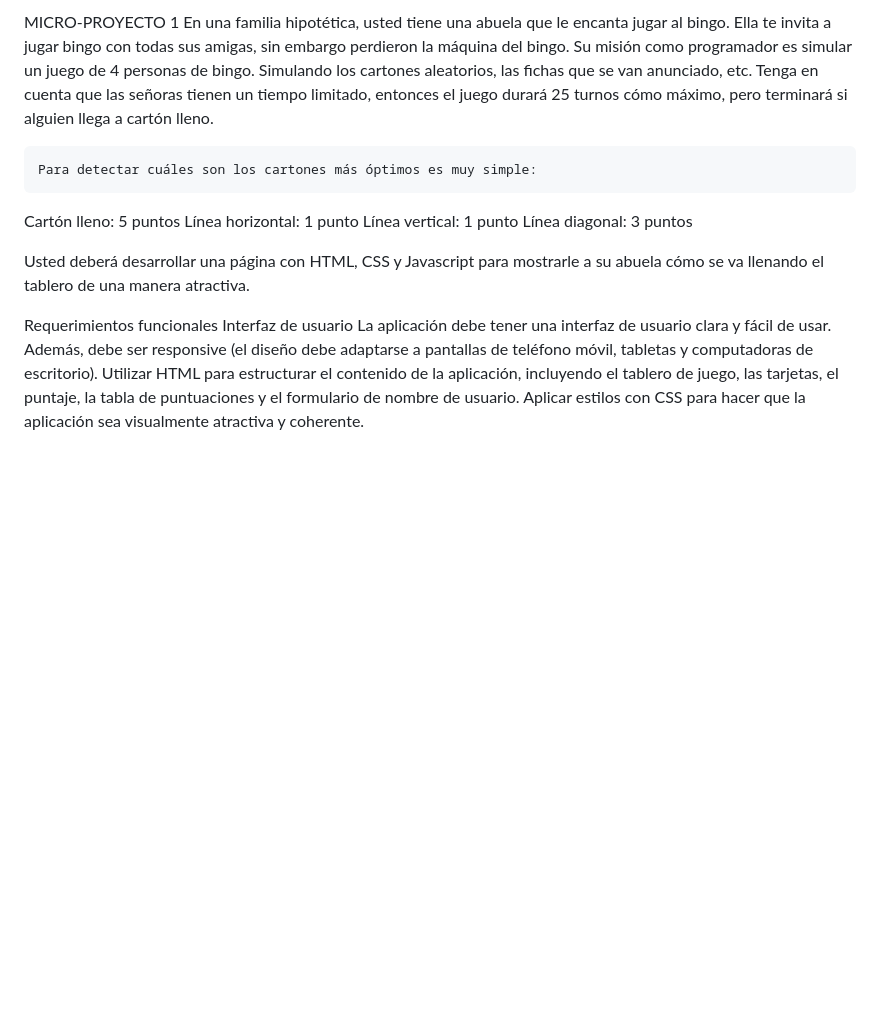
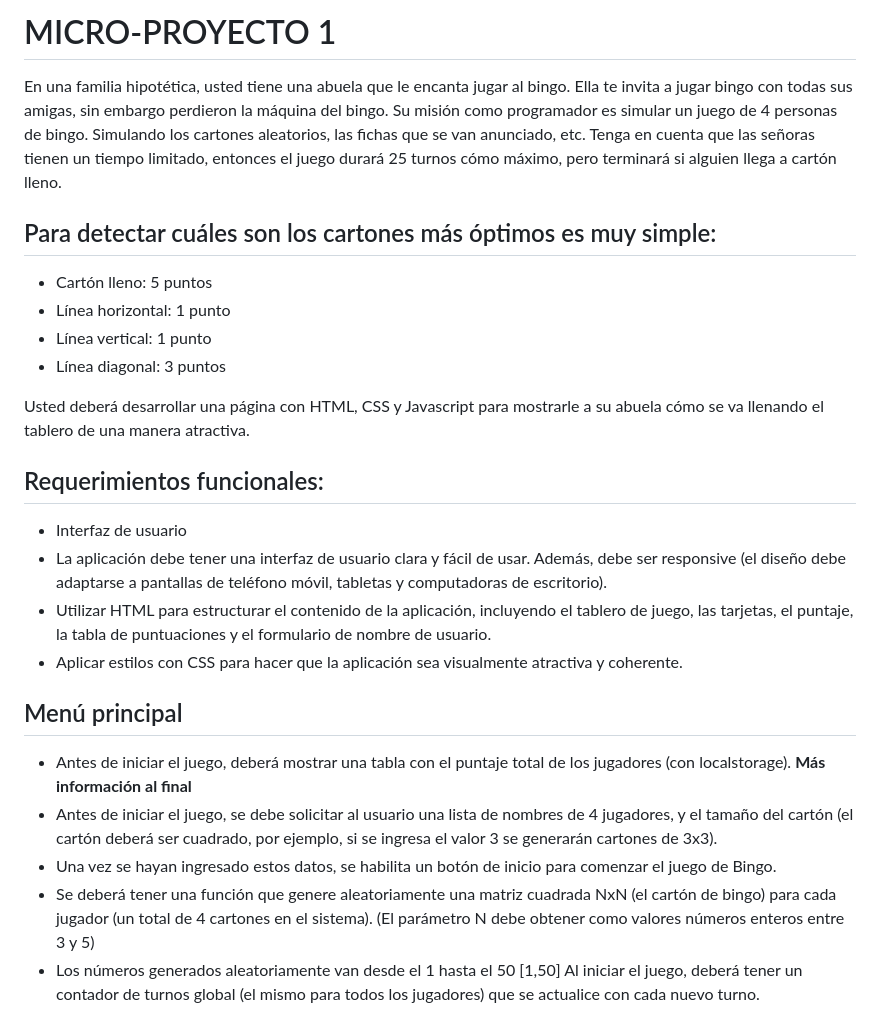
Before and after one commit to RodrigoDiGiulio/Sis.-Info.-Micro-Proyecto-1, a Markdown page: README.md, the part around one of its changes. GitHub-like rendering; blank space fills up the shorter version.

```diff
--- a/README.md
+++ b/README.md
@@ -1,19 +1,25 @@
-MICRO-PROYECTO 1
-	En una familia hipotética, usted tiene una abuela que le encanta jugar al bingo. Ella te invita a jugar bingo con todas sus amigas, sin embargo perdieron la máquina del bingo.
-	Su misión como programador es simular un juego de 4 personas de bingo. Simulando los cartones aleatorios, las fichas que se van anunciado, etc. Tenga en cuenta que las señoras tienen un tiempo limitado, entonces el juego durará 25 turnos cómo máximo, pero terminará si alguien llega a cartón lleno.
+# MICRO-PROYECTO 1
+En una familia hipotética, usted tiene una abuela que le encanta jugar al bingo. Ella te invita a jugar bingo con todas sus amigas, sin embargo perdieron la máquina del bingo. Su misión como programador es simular un juego de 4 personas de bingo. Simulando los cartones aleatorios, las fichas que se van anunciado, etc. Tenga en cuenta que las señoras tienen un tiempo limitado, entonces el juego durará 25 turnos cómo máximo, pero terminará si alguien llega a cartón lleno.
 
-	Para detectar cuáles son los cartones más óptimos es muy simple:
-Cartón lleno: 5 puntos
-Línea horizontal: 1 punto
-Línea vertical: 1 punto
-Línea diagonal: 3 puntos
+## Para detectar cuáles son los cartones más óptimos es muy simple:
+* Cartón lleno: 5 puntos
+* Línea horizontal: 1 punto
+* Línea vertical: 1 punto
+* Línea diagonal: 3 puntos
 
 Usted deberá desarrollar una página con HTML, CSS y Javascript para mostrarle a su abuela cómo se va llenando el tablero de una manera atractiva.
 
+## Requerimientos funcionales:
+* Interfaz de usuario
+* La aplicación debe tener una interfaz de usuario clara y fácil de usar. Además, debe ser responsive (el diseño debe adaptarse a pantallas de teléfono móvil, tabletas y computadoras de escritorio).
+* Utilizar HTML para estructurar el contenido de la aplicación, incluyendo el tablero de juego, las tarjetas, el puntaje, la tabla de puntuaciones y el formulario de nombre de usuario.
+* Aplicar estilos con CSS para hacer que la aplicación sea visualmente atractiva y coherente.
 
-Requerimientos funcionales
-Interfaz de usuario
-La aplicación debe tener una interfaz de usuario clara y fácil de usar. Además, debe ser responsive (el diseño debe adaptarse a pantallas de teléfono móvil, tabletas y computadoras de escritorio).
-Utilizar HTML para estructurar el contenido de la aplicación, incluyendo el tablero de juego, las tarjetas, el puntaje, la tabla de puntuaciones y el formulario de nombre de usuario.
-Aplicar estilos con CSS para hacer que la aplicación sea visualmente atractiva y coherente.
+## Menú principal
+* Antes de iniciar el juego, deberá mostrar una tabla con el puntaje total de los jugadores (con localstorage). **Más información al final**
+* Antes de iniciar el juego, se debe solicitar al usuario una lista de nombres de 4 jugadores, y el tamaño del cartón (el cartón deberá ser cuadrado, por ejemplo, si se ingresa el valor 3 se generarán cartones de 3x3).
+* Una vez se hayan ingresado estos datos, se habilita un botón de inicio para comenzar el juego de Bingo.
+* Se deberá tener una función que genere aleatoriamente una matriz cuadrada NxN (el cartón de bingo) para cada jugador (un total de 4 cartones en el sistema). (El parámetro N debe obtener como valores números enteros entre 3 y 5)
+* Los números generados aleatoriamente van desde el 1 hasta el 50 [1,50]
+Al iniciar el juego, deberá tener un contador de turnos global (el mismo para todos los jugadores) que se actualice con cada nuevo turno.
 
```
Also changed, not shown: other parts of README.md (+41 -45 lines).
